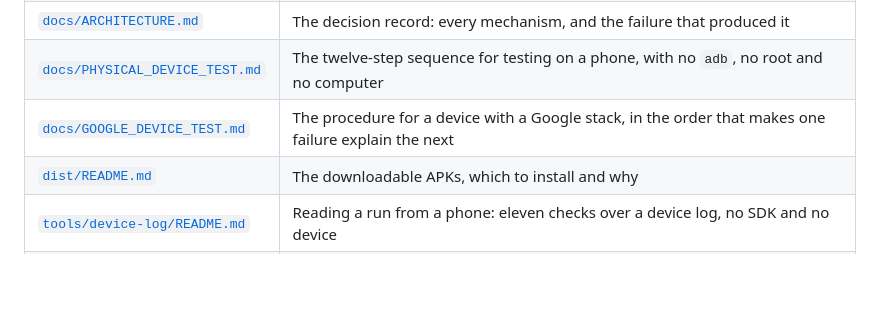
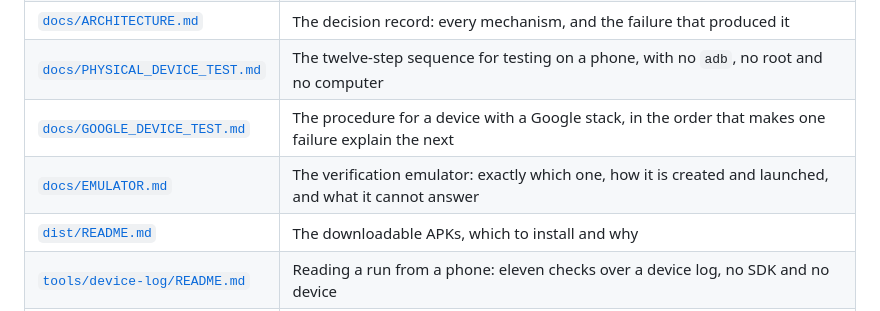
Before and after one commit to s49621471-lang/gavna, a Markdown page: README.md, the part around the change. GitHub-like rendering; blank space fills up the shorter version.

```diff
--- a/README.md
+++ b/README.md
@@ -121,6 +121,7 @@ what broke, and why the current shape is the one that survived.
 | [`docs/ARCHITECTURE.md`](docs/ARCHITECTURE.md) | The decision record: every mechanism, and the failure that produced it |
 | [`docs/PHYSICAL_DEVICE_TEST.md`](docs/PHYSICAL_DEVICE_TEST.md) | The twelve-step sequence for testing on a phone, with no `adb`, no root and no computer |
 | [`docs/GOOGLE_DEVICE_TEST.md`](docs/GOOGLE_DEVICE_TEST.md) | The procedure for a device with a Google stack, in the order that makes one failure explain the next |
+| [`docs/EMULATOR.md`](docs/EMULATOR.md) | The verification emulator: exactly which one, how it is created and launched, and what it cannot answer |
 | [`dist/README.md`](dist/README.md) | The downloadable APKs, which to install and why |
 | [`tools/device-log/README.md`](tools/device-log/README.md) | Reading a run from a phone: eleven checks over a device log, no SDK and no device |
 | [`tools/apk-survey/README.md`](tools/apk-survey/README.md) | Which platform APIs real apps actually call, and which of them UNIQUE still does not proxy |
```
Also changed, not shown: docs/EMULATOR.md (added, +192 -0 lines).
